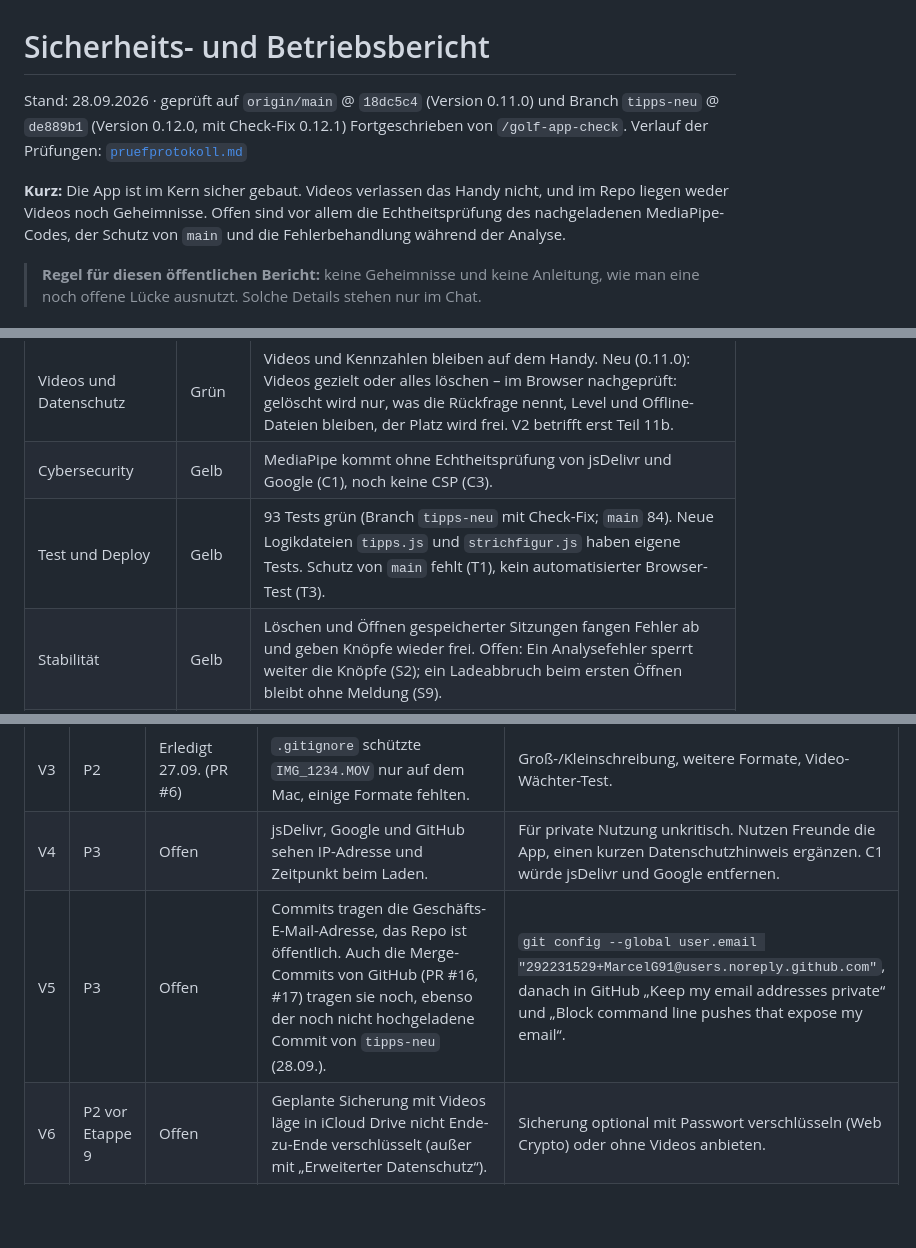
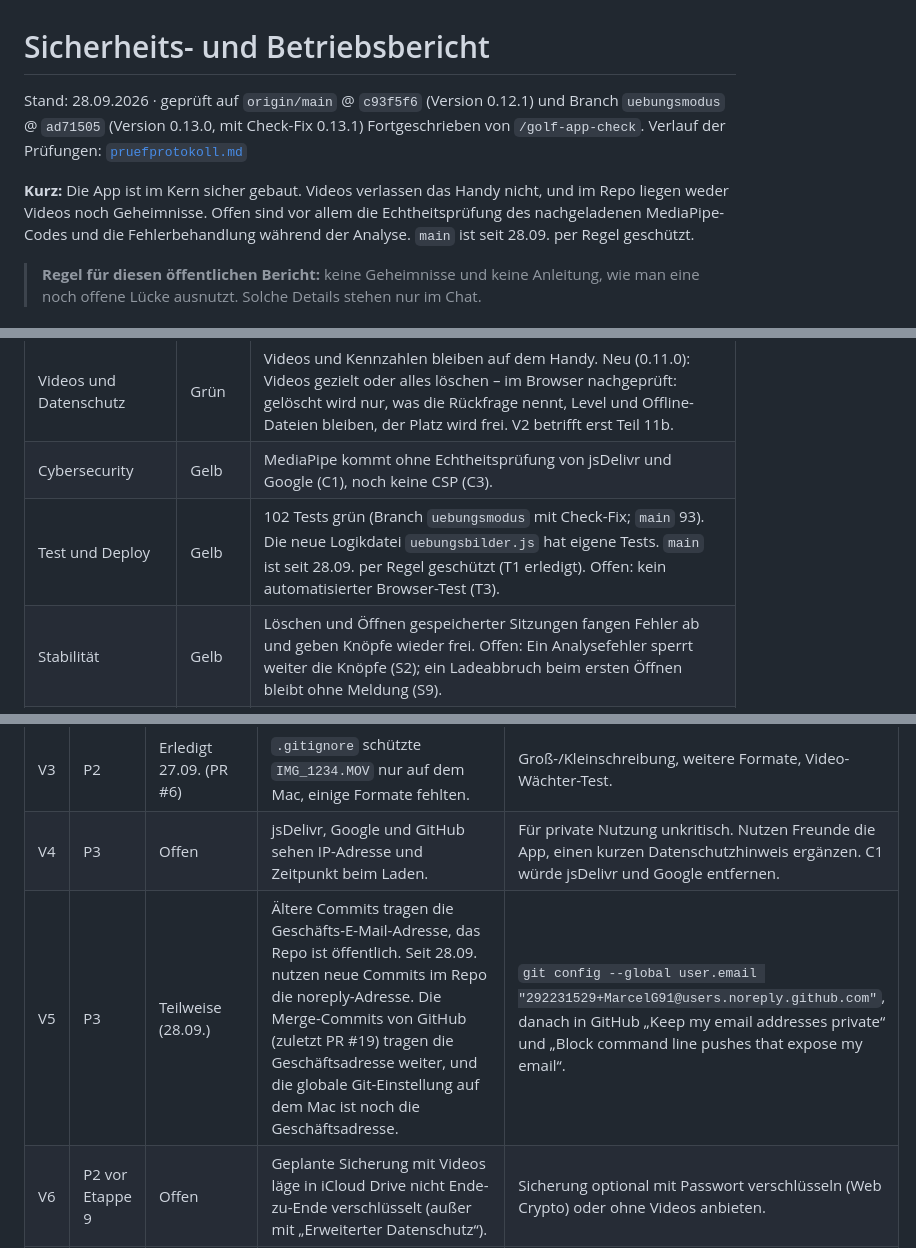
Before and after one commit to MarcelG91/golf-swing-coach, a Markdown page: docs/sicherheit/bericht.md, 3 parts joined by grey strips. Drawn GitHub-style; blank space fills up the shorter version.

```diff
--- a/docs/sicherheit/bericht.md
+++ b/docs/sicherheit/bericht.md
@@ -1,11 +1,11 @@
 # Sicherheits- und Betriebsbericht
 
-Stand: 28.09.2026 · geprüft auf `origin/main` @ `18dc5c4` (Version 0.11.0) und Branch `tipps-neu` @ `de889b1` (Version 0.12.0, mit Check-Fix 0.12.1)
+Stand: 28.09.2026 · geprüft auf `origin/main` @ `c93f5f6` (Version 0.12.1) und Branch `uebungsmodus` @ `ad71505` (Version 0.13.0, mit Check-Fix 0.13.1)
 Fortgeschrieben von `/golf-app-check`. Verlauf der Prüfungen: [`pruefprotokoll.md`](pruefprotokoll.md)
 
 **Kurz:** Die App ist im Kern sicher gebaut. Videos verlassen das Handy nicht, und im Repo liegen
 weder Videos noch Geheimnisse. Offen sind vor allem die Echtheitsprüfung des nachgeladenen
-MediaPipe-Codes, der Schutz von `main` und die Fehlerbehandlung während der Analyse.
+MediaPipe-Codes und die Fehlerbehandlung während der Analyse. `main` ist seit 28.09. per Regel geschützt.
 
 > **Regel für diesen öffentlichen Bericht:** keine Geheimnisse und keine Anleitung, wie man eine
 > noch offene Lücke ausnutzt. Solche Details stehen nur im Chat.
@@ -16,7 +16,7 @@ MediaPipe-Codes, der Schutz von `main` und die Fehlerbehandlung während der Ana
 |---|---|---|
 | Videos und Datenschutz | Grün | Videos und Kennzahlen bleiben auf dem Handy. Neu (0.11.0): Videos gezielt oder alles löschen – im Browser nachgeprüft: gelöscht wird nur, was die Rückfrage nennt, Level und Offline-Dateien bleiben, der Platz wird frei. V2 betrifft erst Teil 11b. |
 | Cybersecurity | Gelb | MediaPipe kommt ohne Echtheitsprüfung von jsDelivr und Google (C1), noch keine CSP (C3). |
-| Test und Deploy | Gelb | 93 Tests grün (Branch `tipps-neu` mit Check-Fix; `main` 84). Neue Logikdateien `tipps.js` und `strichfigur.js` haben eigene Tests. Schutz von `main` fehlt (T1), kein automatisierter Browser-Test (T3). |
+| Test und Deploy | Gelb | 102 Tests grün (Branch `uebungsmodus` mit Check-Fix; `main` 93). Die neue Logikdatei `uebungsbilder.js` hat eigene Tests. `main` ist seit 28.09. per Regel geschützt (T1 erledigt). Offen: kein automatisierter Browser-Test (T3). |
 | Stabilität | Gelb | Löschen und Öffnen gespeicherter Sitzungen fangen Fehler ab und geben Knöpfe wieder frei. Offen: Ein Analysefehler sperrt weiter die Knöpfe (S2); ein Ladeabbruch beim ersten Öffnen bleibt ohne Meldung (S9). |
 | Geschwindigkeit | Gelb | Warmstart bis „Bereit“ 0,3 s ohne Datenübertragung. Analyse spielt das Video ab statt Bild für Bild zu springen. iPhone-Messung steht noch aus (S8). |
 
@@ -33,7 +33,7 @@ Status: **Offen**, **Teilweise**, **Erledigt** (mit Datum/PR), **Akzeptiert** (b
 | V2 | P1 vor Etappe 11b | Offen (Weg entschieden 27.09.) | Coach-Feedback mit Claude wäre der erste Weg, auf dem Daten das Handy verlassen. | Kein API-Schlüssel im Code. Marcel hat sich gegen einen Vermittler-Server und für den **eigenen Schlüssel des Nutzers** entschieden (nur auf dem Gerät, eigener Workspace mit Ausgabenlimit, nie in Sicherung/Repo). Nur Kennzahlen senden, vorher sichtbar fragen, README-Versprechen anpassen. Plan: `docs/plan-etappe-11-level-und-coach.md`. |
 | V3 | P2 | Erledigt 27.09. (PR #6) | `.gitignore` schützte `IMG_1234.MOV` nur auf dem Mac, einige Formate fehlten. | Groß-/Kleinschreibung, weitere Formate, Video-Wächter-Test. |
 | V4 | P3 | Offen | jsDelivr, Google und GitHub sehen IP-Adresse und Zeitpunkt beim Laden. | Für private Nutzung unkritisch. Nutzen Freunde die App, einen kurzen Datenschutzhinweis ergänzen. C1 würde jsDelivr und Google entfernen. |
-| V5 | P3 | Offen | Commits tragen die Geschäfts-E-Mail-Adresse, das Repo ist öffentlich. Auch die Merge-Commits von GitHub (PR #16, #17) tragen sie noch, ebenso der noch nicht hochgeladene Commit von `tipps-neu` (28.09.). | `git config --global user.email "292231529+MarcelG91@users.noreply.github.com"`, danach in GitHub „Keep my email addresses private“ und „Block command line pushes that expose my email“. |
+| V5 | P3 | Teilweise (28.09.) | Ältere Commits tragen die Geschäfts-E-Mail-Adresse, das Repo ist öffentlich. Seit 28.09. nutzen neue Commits im Repo die noreply-Adresse. Die Merge-Commits von GitHub (zuletzt PR #19) tragen die Geschäftsadresse weiter, und die globale Git-Einstellung auf dem Mac ist noch die Geschäftsadresse. | `git config --global user.email "292231529+MarcelG91@users.noreply.github.com"`, danach in GitHub „Keep my email addresses private“ und „Block command line pushes that expose my email“. |
 | V6 | P2 vor Etappe 9 | Offen | Geplante Sicherung mit Videos läge in iCloud Drive nicht Ende-zu-Ende verschlüsselt (außer mit „Erweiterter Datenschutz“). | Sicherung optional mit Passwort verschlüsseln (Web Crypto) oder ohne Videos anbieten. |
 | V7 | P3 | Erledigt 27.09. (dieser PR) | `.claude/settings.local.json` (persönliche Claude-Code-Einstellungen) war nicht von Git ausgeschlossen. | In `.gitignore` eingetragen. |
 
```
Also changed, not shown: other parts of docs/sicherheit/bericht.md (+4 -2 lines), docs/sicherheit/pruefprotokoll.md (+9 -0 lines).
